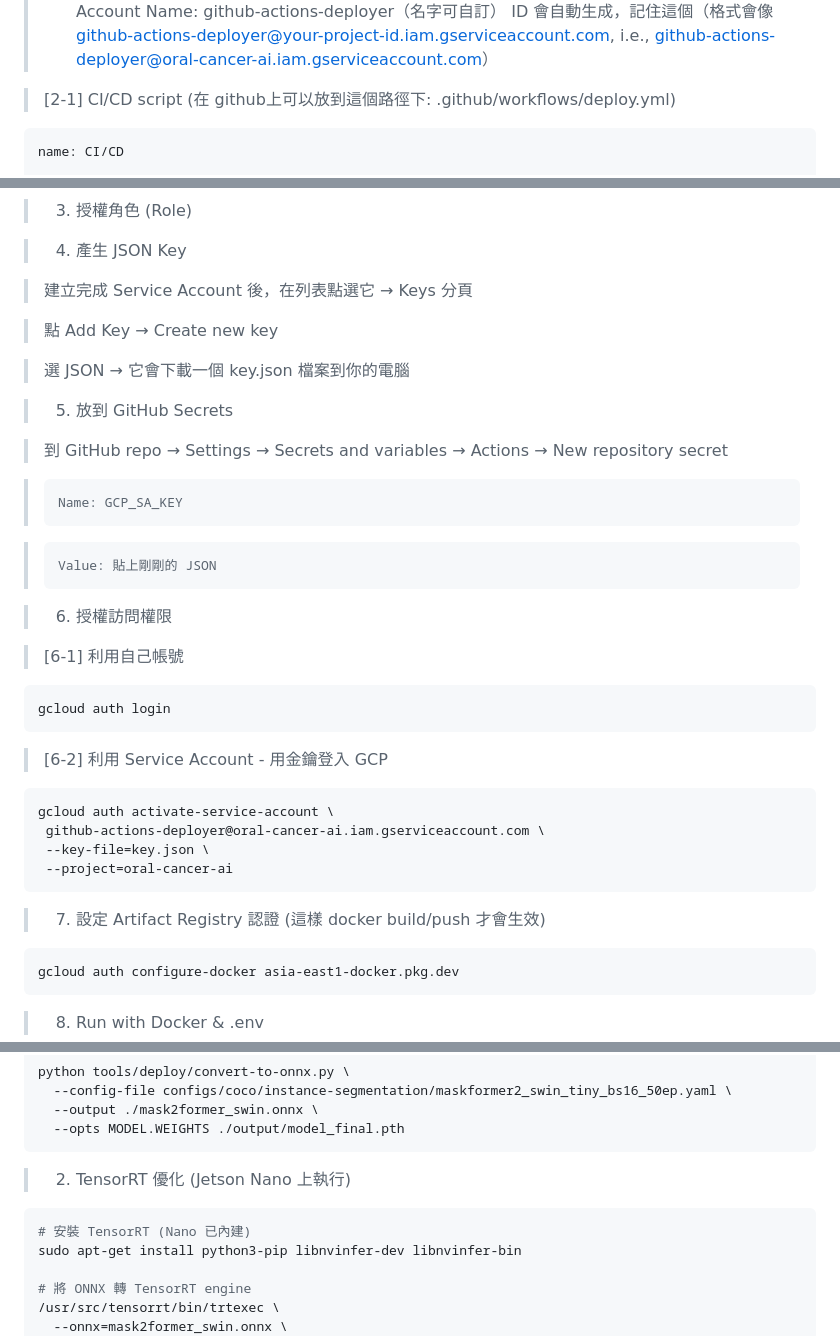
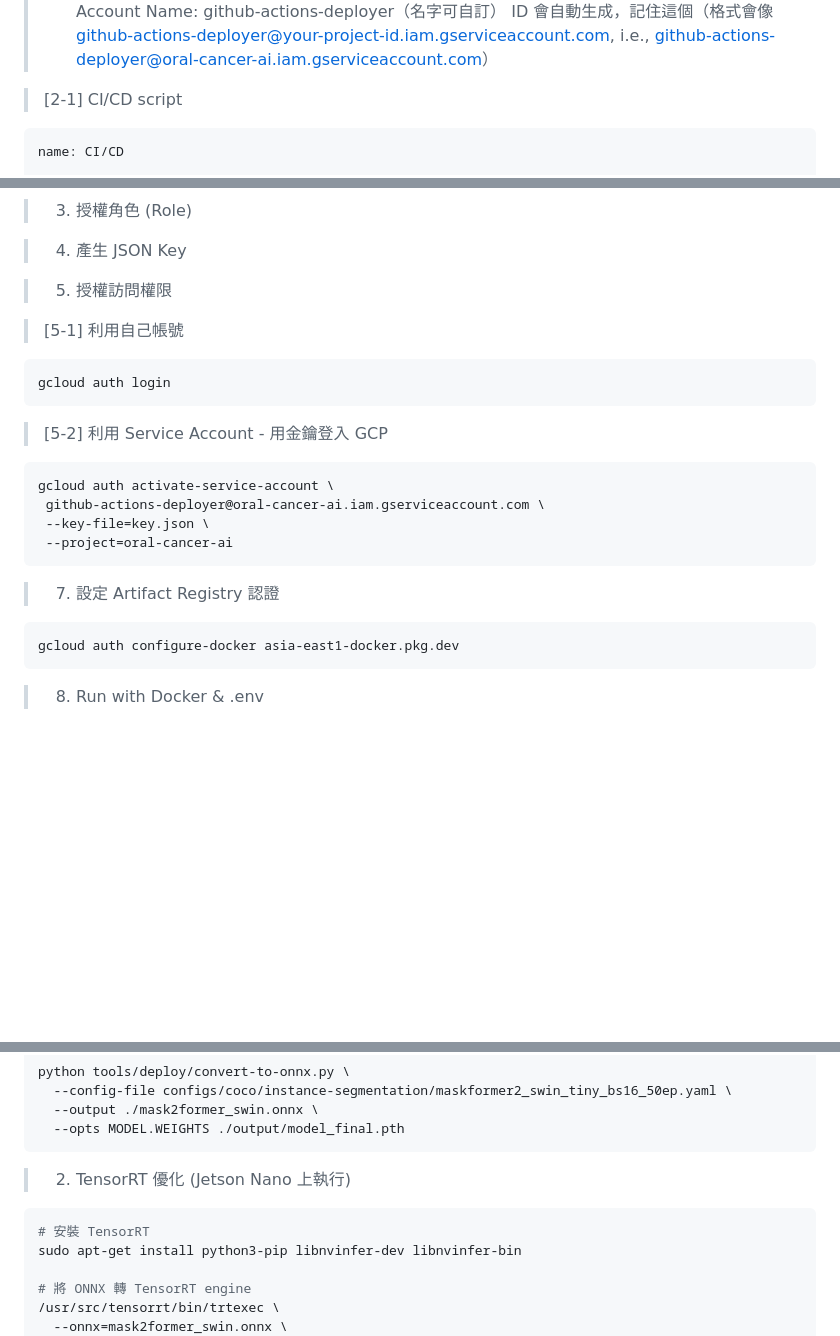
Before and after one commit to Evancruise/Oral_cancer_app, a Markdown page: Readme.md, 3 parts joined by grey strips. GitHub-like rendering; blank space fills up the shorter version.

````diff
--- a/Readme.md
+++ b/Readme.md
@@ -395,7 +395,7 @@ GCP_SA_KEY → 你的 GCP service account JSON 金鑰內容（整份貼進去）
 > Name: github-actions-deployer（名字可自訂）
 > ID 會自動生成，記住這個（格式會像 github-actions-deployer@your-project-id.iam.gserviceaccount.com, i.e., github-actions-deployer@oral-cancer-ai.iam.gserviceaccount.com）
 
-> [2-1] CI/CD script (在 github上可以放到這個路徑下: .github/workflows/deploy.yml)
+> [2-1] CI/CD script
 ```yaml
 name: CI/CD
 
@@ -482,28 +482,14 @@ gcloud iam service-accounts list --project oral-cancer-ai --format="table(displa
 
 > 4) 產生 JSON Key
 
->   建立完成 Service Account 後，在列表點選它 → Keys 分頁
+> 5) 授權訪問權限
 
->   點 Add Key → Create new key
-
->   選 JSON → 它會下載一個 key.json 檔案到你的電腦
-
-> 5) 放到 GitHub Secrets
-
->   到 GitHub repo → Settings → Secrets and variables → Actions → New repository secret
-
->     Name: GCP_SA_KEY
-
->     Value: 貼上剛剛的 JSON
-
-> 6) 授權訪問權限
-
->   [6-1] 利用自己帳號
+>   [5-1] 利用自己帳號
 ```bash
 gcloud auth login
 ```
 
->   [6-2] 利用 Service Account - 用金鑰登入 GCP
+>   [5-2] 利用 Service Account - 用金鑰登入 GCP
 ```bash
 gcloud auth activate-service-account \
  github-actions-deployer@oral-cancer-ai.iam.gserviceaccount.com \
@@ -511,7 +497,7 @@ gcloud auth activate-service-account \
  --project=oral-cancer-ai
 ```
 
-> 7) 設定 Artifact Registry 認證 (這樣 docker build/push 才會生效)
+> 7) 設定 Artifact Registry 認證
 ```bash
 gcloud auth configure-docker asia-east1-docker.pkg.dev
 ```
@@ -533,7 +519,7 @@ python tools/deploy/convert-to-onnx.py \
 
 > 2. TensorRT 優化 (Jetson Nano 上執行)
 ```bash
-# 安裝 TensorRT (Nano 已內建)
+# 安裝 TensorRT
 sudo apt-get install python3-pip libnvinfer-dev libnvinfer-bin
 
 # 將 ONNX 轉 TensorRT engine
````
